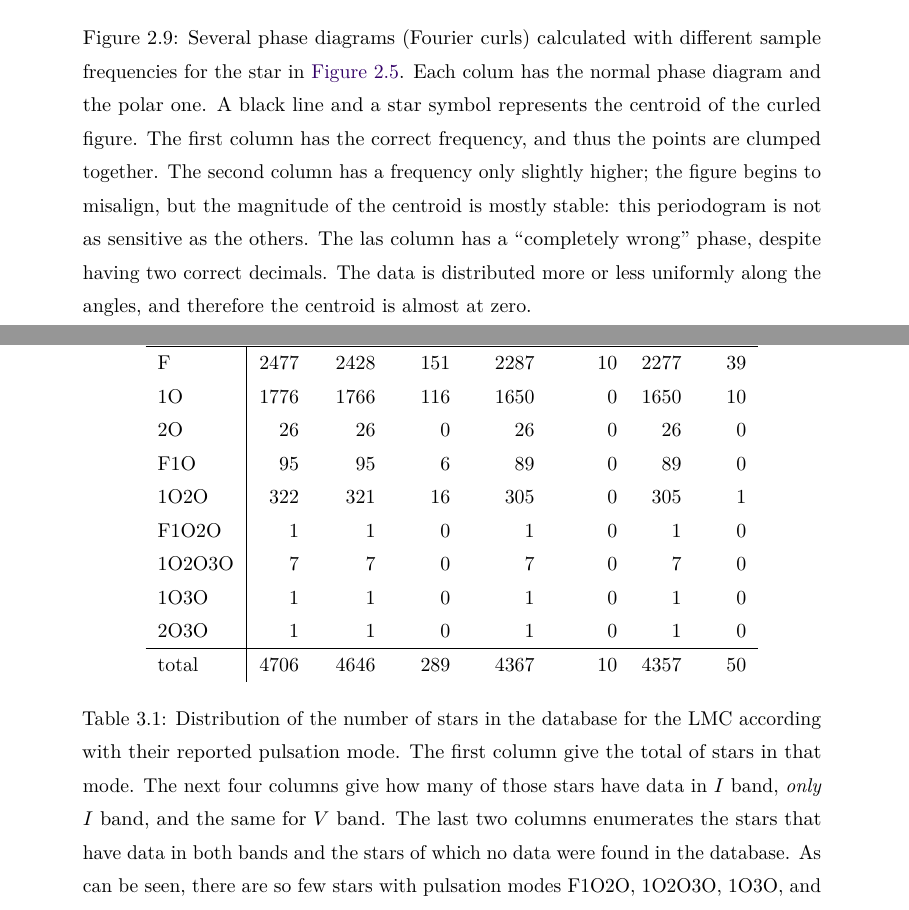
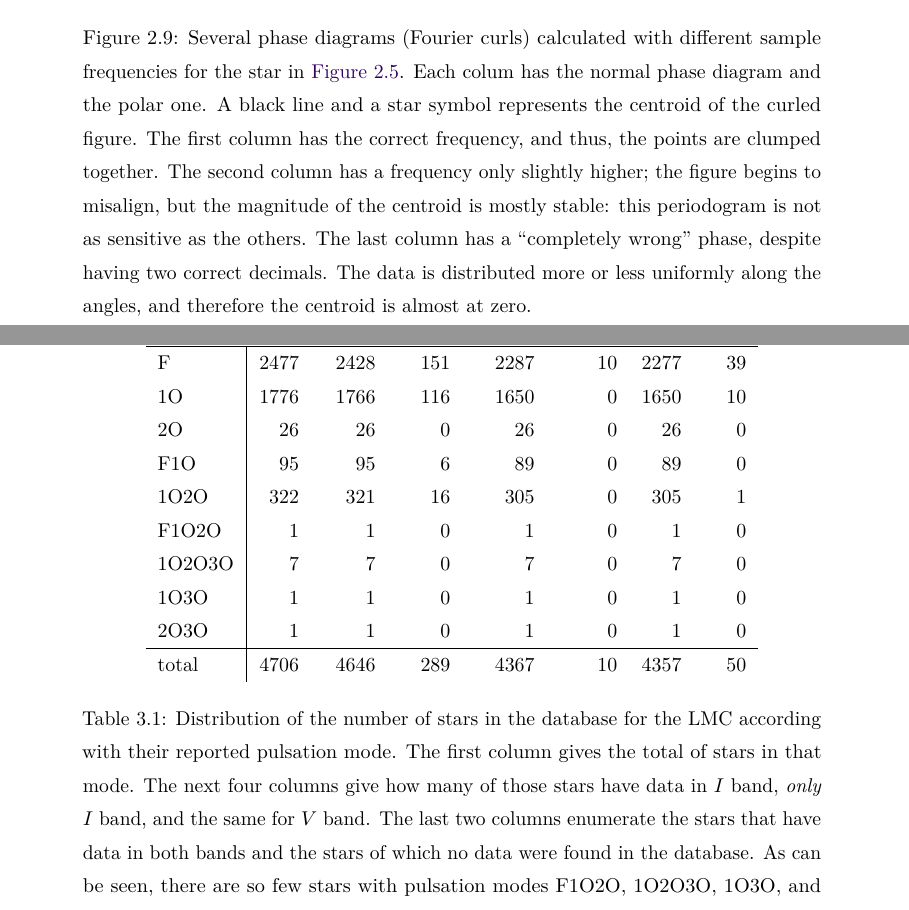
Before and after one commit to JacobHilbert/another-spectrum, a LaTeX thesis (text/main.tex, which reads text/chapters/methodology.tex, text/chapters/theory.tex): two parts of pages 42 and 49 of 94, joined at a grey line, cut so that both start at the same text. Compiled offline with pdfLaTeX.

Commit message:
grammar corrections

```diff
--- a/text/chapters/methodology.tex
+++ b/text/chapters/methodology.tex
@@ -43,9 +43,9 @@ making it an invaluable resource for studying the Magellanic system and the gala
 		\end{tabular}
 		\caption[Pulsation mode and filter data distribution for the LMC]{
 			Distribution of the number of stars in the database for the LMC according with their reported pulsation mode.
-			The first column give the total of stars in that mode.
+			The first column gives the total of stars in that mode.
 			The next four columns give how many of those stars have data in $I$ band, \textit{only} $I$ band, and the same for $V$ band.
-			The last two columns enumerates the stars that have data in both bands and the stars of which no data were found in the database.
+			The last two columns enumerate the stars that have data in both bands and the stars of which no data were found in the database.
 			As can be seen, there are so few stars with pulsation modes F1O2O, 1O2O3O, 1O3O, and 2O3O,
 			that their inclusion in the following analysis would be less than satisfactory.
 		}
--- a/text/chapters/theory.tex
+++ b/text/chapters/theory.tex
@@ -820,10 +820,10 @@ The canonical power spectrum is defined as its magnitude:
 		\caption[Off-frequency phase diagrams: real and complex]{
 			Several phase diagrams (Fourier curls) calculated with different sample frequencies for the star in \autoref{fig:mag-phase-2}.
 			Each colum has the normal phase diagram and the polar one. A black line and a star symbol represents the centroid of the curled figure.
-			The first column has the correct frequency, and thus the points are clumped together.
+			The first column has the correct frequency, and thus, the points are clumped together.
 			The second column has a frequency only slightly higher; the figure begins to misalign,
 			but the magnitude of the centroid is mostly stable: this periodogram is not as sensitive as the others.
-			The las column has a \enquote{completely wrong} phase, despite having two correct decimals.
+			The last column has a \enquote{completely wrong} phase, despite having two correct decimals.
 			The data is distributed more or less uniformly along the angles, and therefore the centroid is almost at zero.
 		}
 		\label{fig:complex-phase-off}
```
Also changed, not shown: text/chapters/conclusions.tex (+1 -1 lines), text/chapters/introduction.tex (+1 -1 lines), text/chapters/theory.tex (4 more changed lines).
